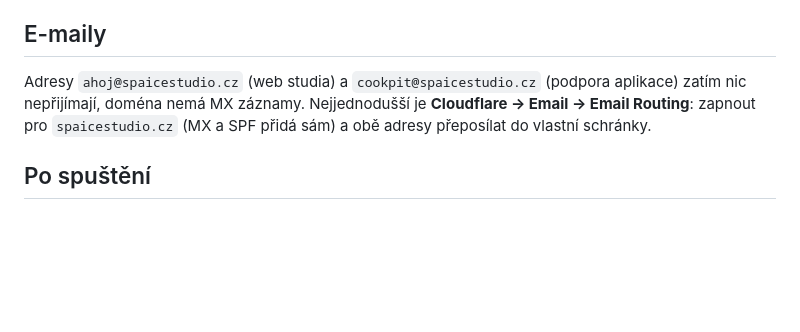
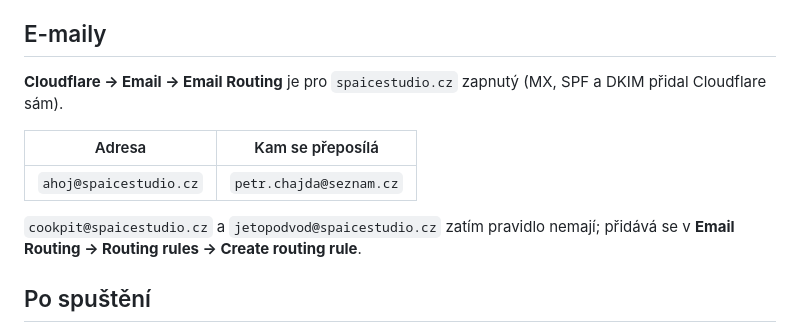
Before and after one commit to Petr189226/spaicestudio-web, a Markdown page: README.md, the part around the change. Rendered like a GitHub page; blank space fills up the shorter version.

Commit message:
README: e-maily přes Cloudflare Email Routing
Co-Authored-By: Claude Opus 5.5 <noreply@anthropic.com>

```diff
--- a/README.md
+++ b/README.md
@@ -42,7 +42,13 @@ Lokálně stejně jako na Railway: `docker build -t spaice . && docker run -e PO
 
 ## E-maily
 
-Adresy `ahoj@spaicestudio.cz` (web studia) a `cookpit@spaicestudio.cz` (podpora aplikace) zatím nic nepřijímají, doména nemá MX záznamy. Nejjednodušší je **Cloudflare → Email → Email Routing**: zapnout pro `spaicestudio.cz` (MX a SPF přidá sám) a obě adresy přeposílat do vlastní schránky.
+**Cloudflare → Email → Email Routing** je pro `spaicestudio.cz` zapnutý (MX, SPF a DKIM přidal Cloudflare sám).
+
+| Adresa | Kam se přeposílá |
+|---|---|
+| `ahoj@spaicestudio.cz` | `petr.chajda@seznam.cz` |
+
+`cookpit@spaicestudio.cz` a `jetopodvod@spaicestudio.cz` zatím pravidlo nemají; přidává se v **Email Routing → Routing rules → Create routing rule**.
 
 ## Po spuštění
 
```
